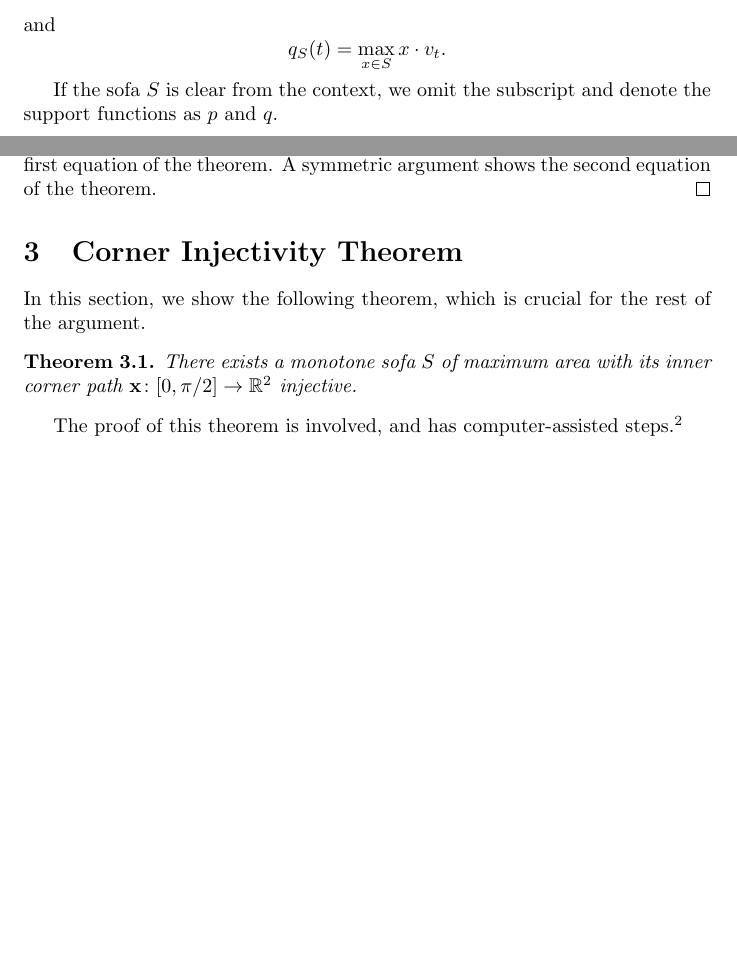
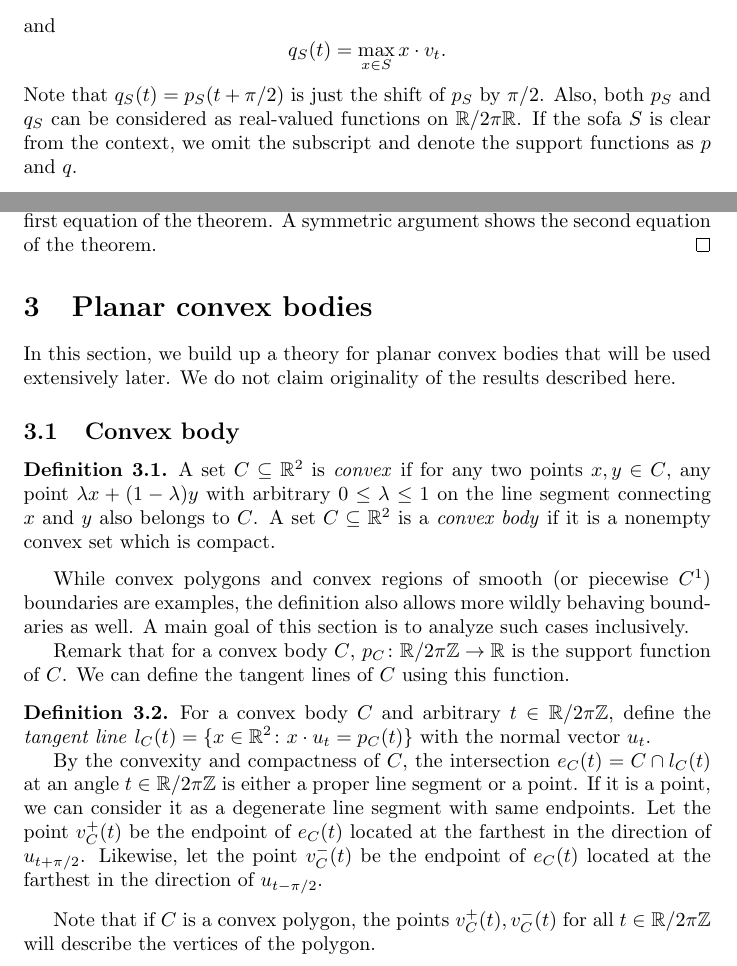
Before and after one commit to jcpaik/jcpaik.github.io, a LaTeX document (src/web.tex, which reads src/convexbody.tex, src/monotone.tex): two parts of pages 7 and 14 of 17, joined at a grey line, cut so that both start at the same text, the shorter picture padded with empty space. Compiled offline with pdfLaTeX.

Commit message:
Convex body theory

```diff
--- /dev/null
+++ b/src/convexbody.tex
@@ -0,0 +1,29 @@
+\section{Planar convex bodies}
+
+In this section, we build up a theory for planar convex bodies that will be used extensively later.
+We do not claim originality of the results described here.
+
+\subsection{Convex body}
+
+\begin{definition}
+A set $C \subseteq \RR^2$ is \emph{convex}
+if for any two points $x, y \in C$, any point
+$\lambda x + (1 - \lambda) y$ with arbitrary $0 \leq \lambda \leq 1$ on the line segment connecting $x$ and $y$ also belongs to $C$.
+A set $C \subseteq \RR^2$ is a \emph{convex body} if it is a nonempty convex set which is compact.
+\end{definition}
+While convex polygons and convex regions of smooth (or piecewise $C^1$) boundaries are examples, the definition also allows more wildly behaving boundaries as well.
+A main goal of this section is to analyze such cases inclusively.
+
+Remark that for a convex body $C$, $p_C \colon \RR / 2 \pi \ZZ \ra \RR$ is the support function of $C$.
+We can define the tangent lines of $C$ using this function.
+\begin{definition}
+For a convex body $C$ and arbitrary $t \in \RR / 2 \pi \ZZ$, define the \emph{tangent line} $l_C(t) = \{x \in \RR^2 \colon x \cdot u_t = p_C(t)\}$ with the normal vector $u_t$.
+
+By the convexity and compactness of $C$, the intersection $e_C(t) = C \cap l_C(t)$ at an angle $t \in \RR / 2 \pi \ZZ$ is either a proper line segment or a point. If it is a point, we can consider it as a degenerate line segment with same endpoints.
+Let the point $v_C^+(t)$ be the endpoint of $e_C(t)$ located at the farthest in the direction of $u_{t + \pi / 2}$.
+Likewise, let the point $v_C^-(t)$ be the endpoint of $e_C(t)$ located at the farthest in the direction of $u_{t - \pi / 2}$.
+\end{definition}
+Note that if $C$ is a convex polygon, the points $v_C^+(t), v_C^-(t)$ for all $t \in \RR / 2 \pi \ZZ$ will describe the vertices of the polygon.
+
+\begin{proposition}
+For any convex body $C$ and angle $t \in \RR / 2 \pi \ZZ$,
--- a/src/monotone.tex
+++ b/src/monotone.tex
@@ -27,11 +27,13 @@ For any $t \in \RR$, let $u_t$ be the vector $(\cos t, \sin t)$ and $v_t$ be the
 \end{definition}
 In particular, we define the support functions $p_S, q_S$ of a sofa $S$ as the following.
 \begin{definition}
+\label{def:support}
 For any $t \in \RR$ and a closed, compact set $S \subset \RR^2$, define the support functions $p_S, q_S \colon \RR \ra \RR$ as
 $$p_S(t) = \max_{x \in S} x \cdot u_t$$
 and
 $$q_S(t) = \max_{x \in S} x \cdot v_t.$$
-
+Note that $q_S(t) = p_S(t + \pi / 2)$ is just the shift of $p_S$ by $\pi / 2$.
+Also, both $p_S$ and $q_S$ can be considered as real-valued functions on $\RR / 2 \pi \RR$.
 If the sofa $S$ is clear from the context, we omit the subscript and denote the support functions as $p$ and $q$.
 \end{definition}
 \begin{theorem}
```
Also changed, not shown: src/future.tex (+0 -4 lines), src/main.tex (+3 -1 lines), src/convexbody.tex (8 more changed lines).
